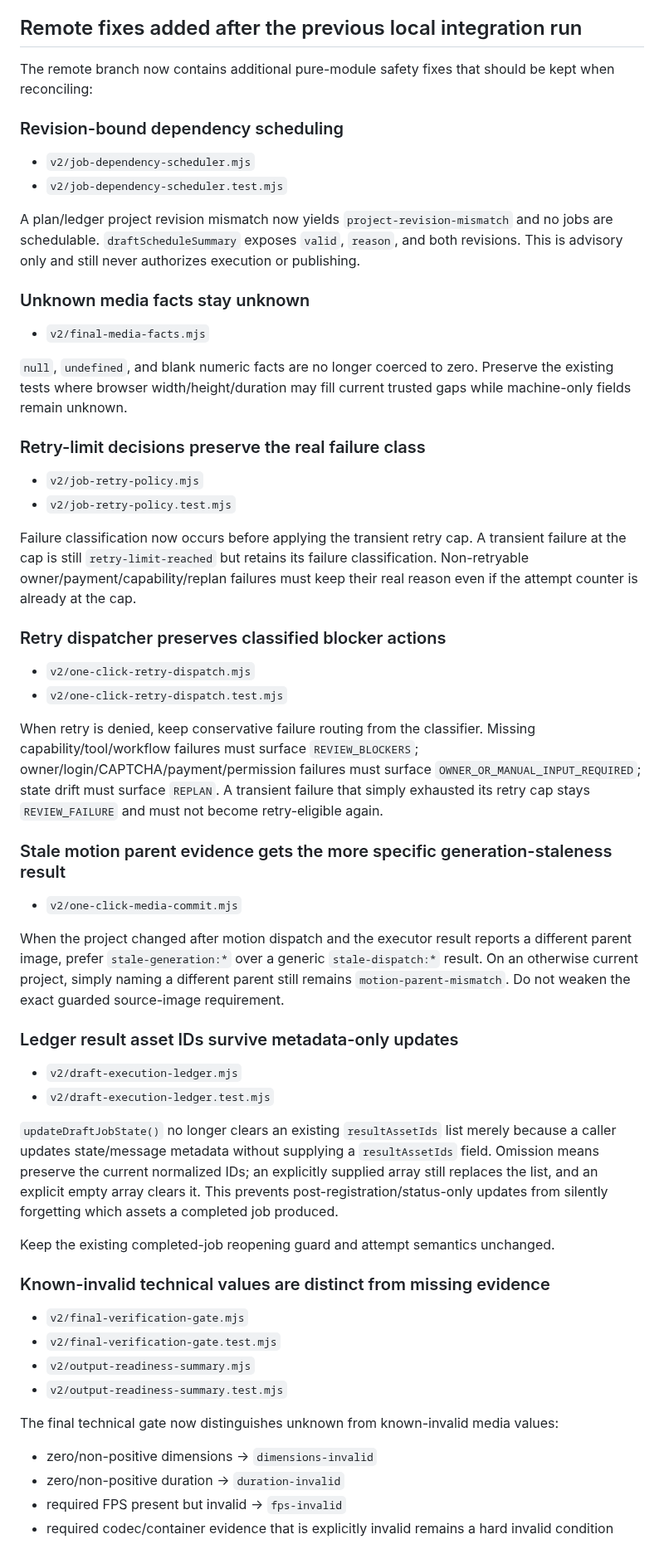
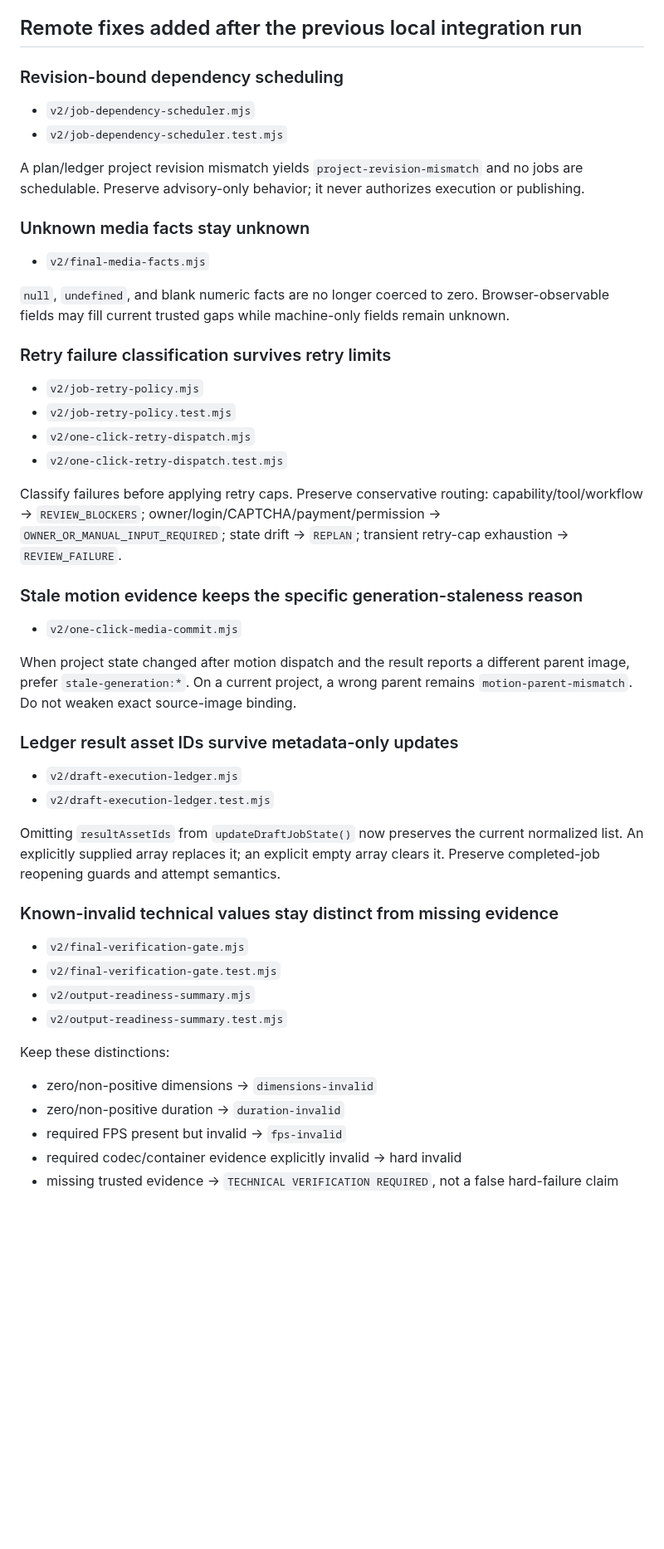
Before and after one commit to florendoabegail05-boop/ai-video-maker, a Markdown page: v2/WORK_CODEX_NEXT_REMOTE_FIXES_AFTER_328.md, the part around one of its changes. Shown at 83% size. Rendered like a GitHub page; blank space fills up the shorter version.

```diff
--- a/v2/WORK_CODEX_NEXT_REMOTE_FIXES_AFTER_328.md
+++ b/v2/WORK_CODEX_NEXT_REMOTE_FIXES_AFTER_328.md
@@ -11,53 +11,46 @@ Before changing anything:
 
 ## Remote fixes added after the previous local integration run
 
-The remote branch now contains additional pure-module safety fixes that should be kept when reconciling:
-
 ### Revision-bound dependency scheduling
 - `v2/job-dependency-scheduler.mjs`
 - `v2/job-dependency-scheduler.test.mjs`
 
-A plan/ledger project revision mismatch now yields `project-revision-mismatch` and no jobs are schedulable. `draftScheduleSummary` exposes `valid`, `reason`, and both revisions. This is advisory only and still never authorizes execution or publishing.
+A plan/ledger project revision mismatch yields `project-revision-mismatch` and no jobs are schedulable. Preserve advisory-only behavior; it never authorizes execution or publishing.
 
 ### Unknown media facts stay unknown
 - `v2/final-media-facts.mjs`
 
-`null`, `undefined`, and blank numeric facts are no longer coerced to zero. Preserve the existing tests where browser width/height/duration may fill current trusted gaps while machine-only fields remain unknown.
+`null`, `undefined`, and blank numeric facts are no longer coerced to zero. Browser-observable fields may fill current trusted gaps while machine-only fields remain unknown.
 
-### Retry-limit decisions preserve the real failure class
+### Retry failure classification survives retry limits
 - `v2/job-retry-policy.mjs`
 - `v2/job-retry-policy.test.mjs`
-
-Failure classification now occurs before applying the transient retry cap. A transient failure at the cap is still `retry-limit-reached` but retains its failure classification. Non-retryable owner/payment/capability/replan failures must keep their real reason even if the attempt counter is already at the cap.
-
-### Retry dispatcher preserves classified blocker actions
 - `v2/one-click-retry-dispatch.mjs`
 - `v2/one-click-retry-dispatch.test.mjs`
 
-When retry is denied, keep conservative failure routing from the classifier. Missing capability/tool/workflow failures must surface `REVIEW_BLOCKERS`; owner/login/CAPTCHA/payment/permission failures must surface `OWNER_OR_MANUAL_INPUT_REQUIRED`; state drift must surface `REPLAN`. A transient failure that simply exhausted its retry cap stays `REVIEW_FAILURE` and must not become retry-eligible again.
+Classify failures before applying retry caps. Preserve conservative routing: capability/tool/workflow -> `REVIEW_BLOCKERS`; owner/login/CAPTCHA/payment/permission -> `OWNER_OR_MANUAL_INPUT_REQUIRED`; state drift -> `REPLAN`; transient retry-cap exhaustion -> `REVIEW_FAILURE`.
 
-### Stale motion parent evidence gets the more specific generation-staleness result
+### Stale motion evidence keeps the specific generation-staleness reason
 - `v2/one-click-media-commit.mjs`
 
-When the project changed after motion dispatch and the executor result reports a different parent image, prefer `stale-generation:*` over a generic `stale-dispatch:*` result. On an otherwise current project, simply naming a different parent still remains `motion-parent-mismatch`. Do not weaken the exact guarded source-image requirement.
+When project state changed after motion dispatch and the result reports a different parent image, prefer `stale-generation:*`. On a current project, a wrong parent remains `motion-parent-mismatch`. Do not weaken exact source-image binding.
 
 ### Ledger result asset IDs survive metadata-only updates
 - `v2/draft-execution-ledger.mjs`
 - `v2/draft-execution-ledger.test.mjs`
 
-`updateDraftJobState()` no longer clears an existing `resultAssetIds` list merely because a caller updates state/message metadata without supplying a `resultAssetIds` field. Omission means preserve the current normalized IDs; an explicitly supplied array still replaces the list, and an explicit empty array clears it. This prevents post-registration/status-only updates from silently forgetting which assets a completed job produced.
+Omitting `resultAssetIds` from `updateDraftJobState()` now preserves the current normalized list. An explicitly supplied array replaces it; an explicit empty array clears it. Preserve completed-job reopening guards and attempt semantics.
 
-Keep the existing completed-job reopening guard and attempt semantics unchanged.
-
-### Known-invalid technical values are distinct from missing evidence
+### Known-invalid technical values stay distinct from missing evidence
 - `v2/final-verification-gate.mjs`
 - `v2/final-verification-gate.test.mjs`
 - `v2/output-readiness-summary.mjs`
 - `v2/output-readiness-summary.test.mjs`
 
-The final technical gate now distinguishes unknown from known-invalid media values:
+Keep these distinctions:
 - zero/non-positive dimensions -> `dimensions-invalid`
 - zero/non-positive duration -> `duration-invalid`
 - required FPS present but invalid -> `fps-invalid`
-- required codec/container evidence that is explicitly invalid remains a hard invalid condition
+- required codec/container evidence explicitly invalid -> hard invalid
+- missing trusted evidence -> `TECHNICAL VERIFICATION REQUIRED`, not a false hard-failure claim
 
```
Also changed, not shown: other parts of v2/WORK_CODEX_NEXT_REMOTE_FIXES_AFTER_328.md (+18 -23 lines).
